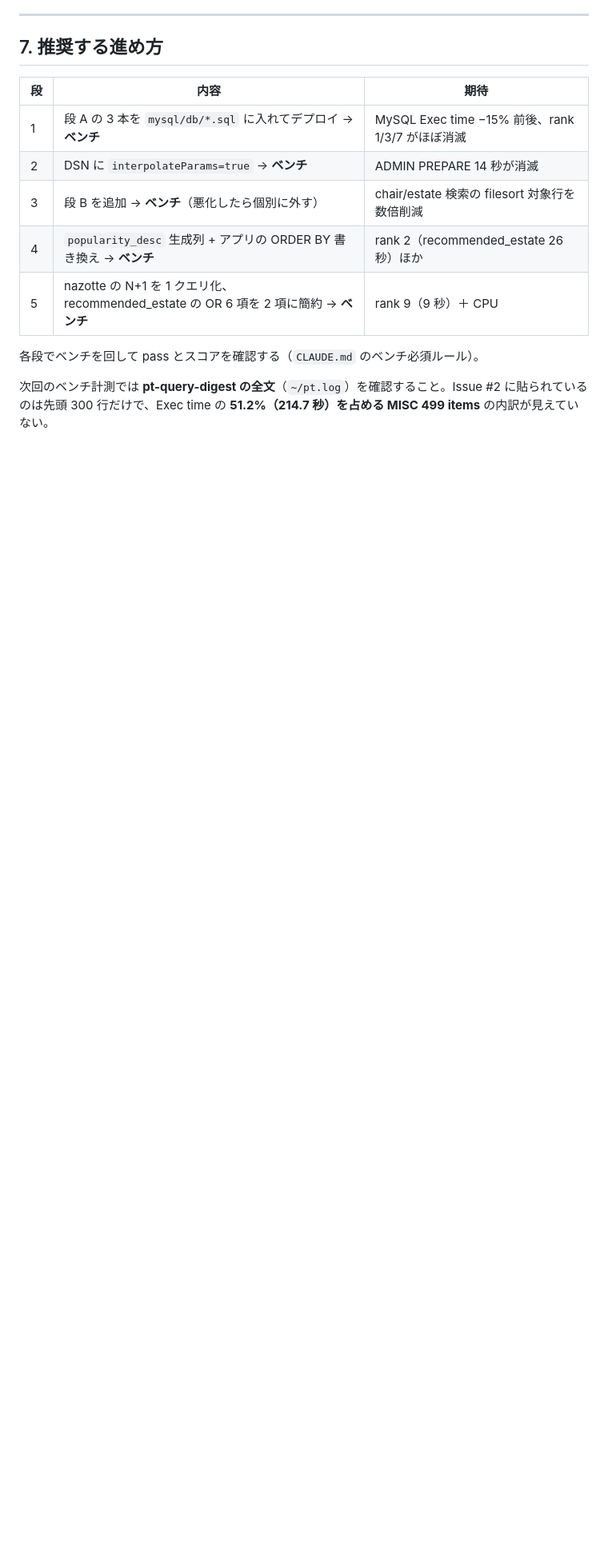
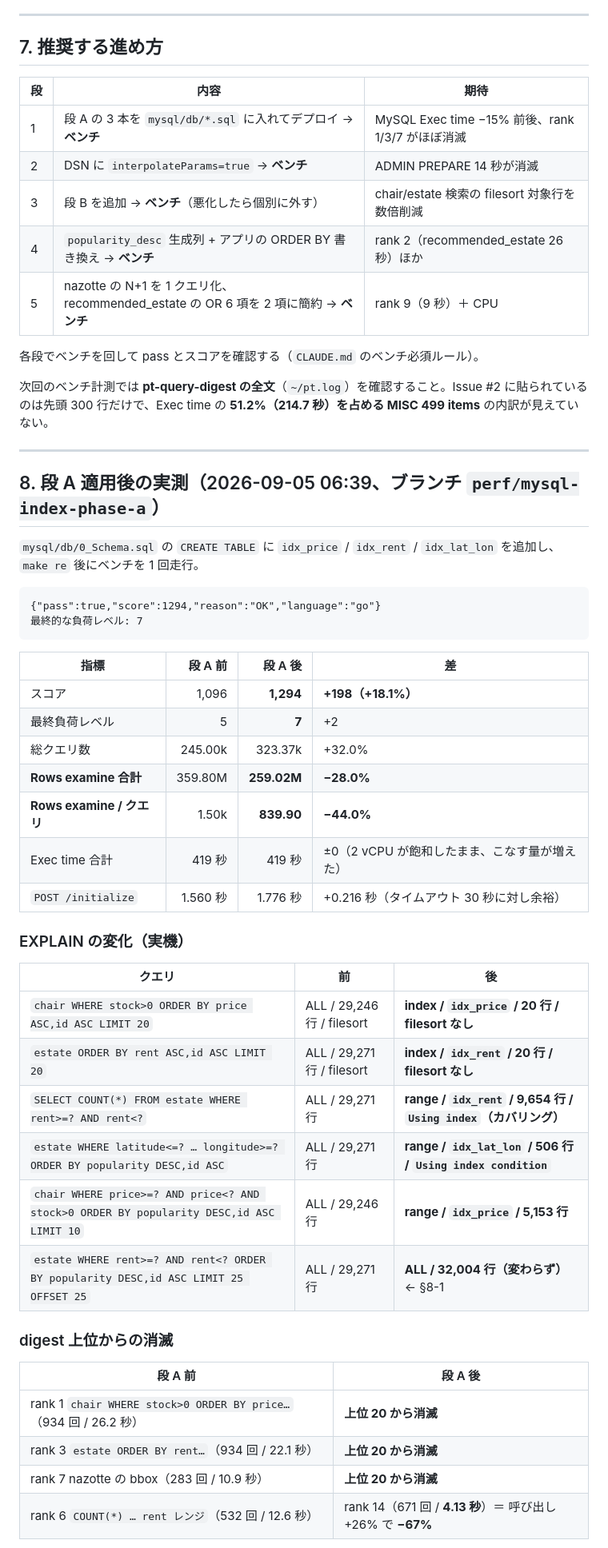
Before and after one commit to hoge-times/isucon10-qualify-20260905, a Markdown page: docs/report/mysql-index-plan.md, the part around one of its changes. Shown at 80% size. Drawn GitHub-style; blank space fills up the shorter version.

Commit message:
docs: 段A適用後の実測結果をインデックス設計レポートに追記する
score 1096 -> 1294 (+18.1%)、Rows examine 359.80M -> 259.02M (-28.0%)。
EXPLAIN・digest・alp の前後比較と、効かなかった estate 検索の
SELECT * の理由、新しいボトルネックを記録する。

Co-Authored-By: Claude Opus 5 (1M context) <noreply@anthropic.com>
Claude-Session: https://claude.ai/code/session_014y4whM7zsKsDDFDQz5mFBZ

````diff
--- a/docs/report/mysql-index-plan.md
+++ b/docs/report/mysql-index-plan.md
@@ -240,3 +240,45 @@ paths := []string{"0_Schema.sql", "1_DummyEstateData.sql", "2_DummyChairData.sql
 各段でベンチを回して pass とスコアを確認する（`CLAUDE.md` のベンチ必須ルール）。
 
 次回のベンチ計測では **pt-query-digest の全文**（`~/pt.log`）を確認すること。Issue #2 に貼られているのは先頭 300 行だけで、Exec time の **51.2%（214.7 秒）を占める MISC 499 items** の内訳が見えていない。
+
+---
+
+## 8. 段 A 適用後の実測（2026-09-05 06:39、ブランチ `perf/mysql-index-phase-a`）
+
+`mysql/db/0_Schema.sql` の `CREATE TABLE` に `idx_price` / `idx_rent` / `idx_lat_lon` を追加し、`make re` 後にベンチを 1 回走行。
+
+```
+{"pass":true,"score":1294,"reason":"OK","language":"go"}
+最終的な負荷レベル: 7
+```
+
+| 指標 | 段 A 前 | 段 A 後 | 差 |
+|---|---:|---:|---|
+| スコア | 1,096 | **1,294** | **+198（+18.1%）** |
+| 最終負荷レベル | 5 | **7** | +2 |
+| 総クエリ数 | 245.00k | 323.37k | +32.0% |
+| **Rows examine 合計** | 359.80M | **259.02M** | **−28.0%** |
+| **Rows examine / クエリ** | 1.50k | **839.90** | **−44.0%** |
+| Exec time 合計 | 419 秒 | 419 秒 | ±0（2 vCPU が飽和したまま、こなす量が増えた） |
+| `POST /initialize` | 1.560 秒 | 1.776 秒 | +0.216 秒（タイムアウト 30 秒に対し余裕） |
+
+### EXPLAIN の変化（実機）
+
+| クエリ | 前 | 後 |
+|---|---|---|
+| `chair WHERE stock>0 ORDER BY price ASC,id ASC LIMIT 20` | ALL / 29,246 行 / filesort | **index / `idx_price` / 20 行 / filesort なし** |
+| `estate ORDER BY rent ASC,id ASC LIMIT 20` | ALL / 29,271 行 / filesort | **index / `idx_rent` / 20 行 / filesort なし** |
+| `SELECT COUNT(*) FROM estate WHERE rent>=? AND rent<?` | ALL / 29,271 行 | **range / `idx_rent` / 9,654 行 / `Using index`（カバリング）** |
+| `estate WHERE latitude<=? … longitude>=? ORDER BY popularity DESC,id ASC` | ALL / 29,271 行 | **range / `idx_lat_lon` / 506 行 / `Using index condition`** |
+| `chair WHERE price>=? AND price<? AND stock>0 ORDER BY popularity DESC,id ASC LIMIT 10` | ALL / 29,246 行 | **range / `idx_price` / 5,153 行** |
+| `estate WHERE rent>=? AND rent<? ORDER BY popularity DESC,id ASC LIMIT 25 OFFSET 25` | ALL / 29,271 行 | **ALL / 32,004 行（変わらず）** ← §8-1 |
+
+### digest 上位からの消滅
+
+| 段 A 前 | 段 A 後 |
+|---|---|
+| rank 1 `chair WHERE stock>0 ORDER BY price…`（934 回 / 26.2 秒） | **上位 20 から消滅** |
+| rank 3 `estate ORDER BY rent…`（934 回 / 22.1 秒） | **上位 20 から消滅** |
+| rank 7 nazotte の bbox（283 回 / 10.9 秒） | **上位 20 から消滅** |
+| rank 6 `COUNT(*) … rent レンジ`（532 回 / 12.6 秒） | rank 14（671 回 / **4.13 秒**）＝ 呼び出し +26% で **−67%** |
+
````
Also changed, not shown: other parts of docs/report/mysql-index-plan.md (+23 -0 lines).
